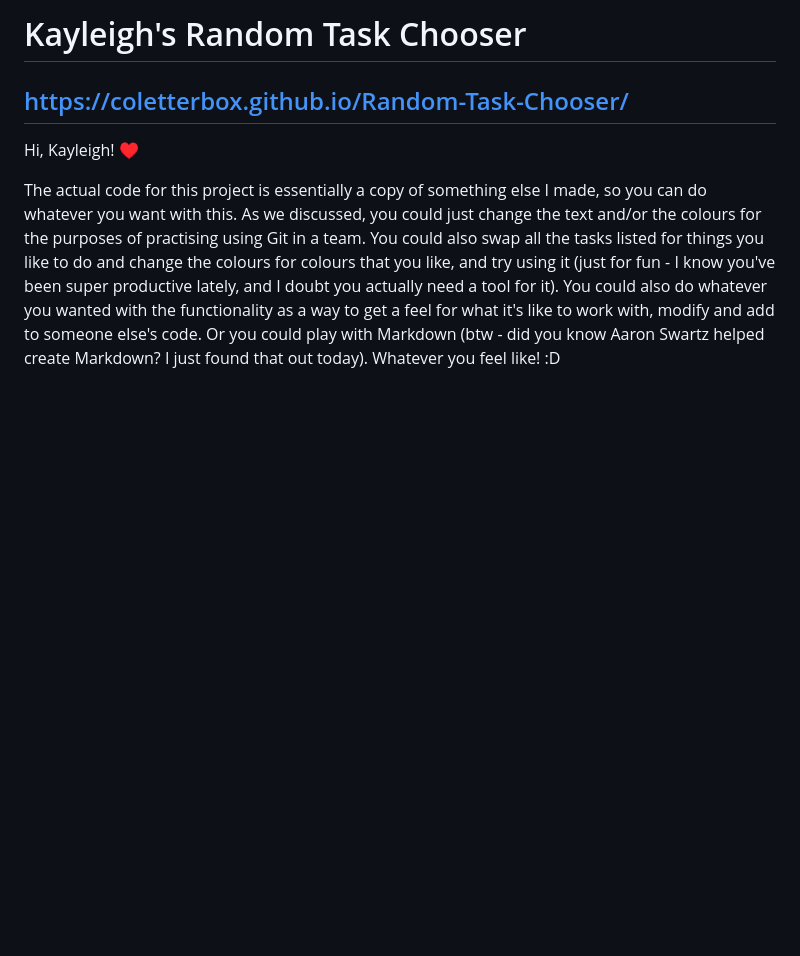
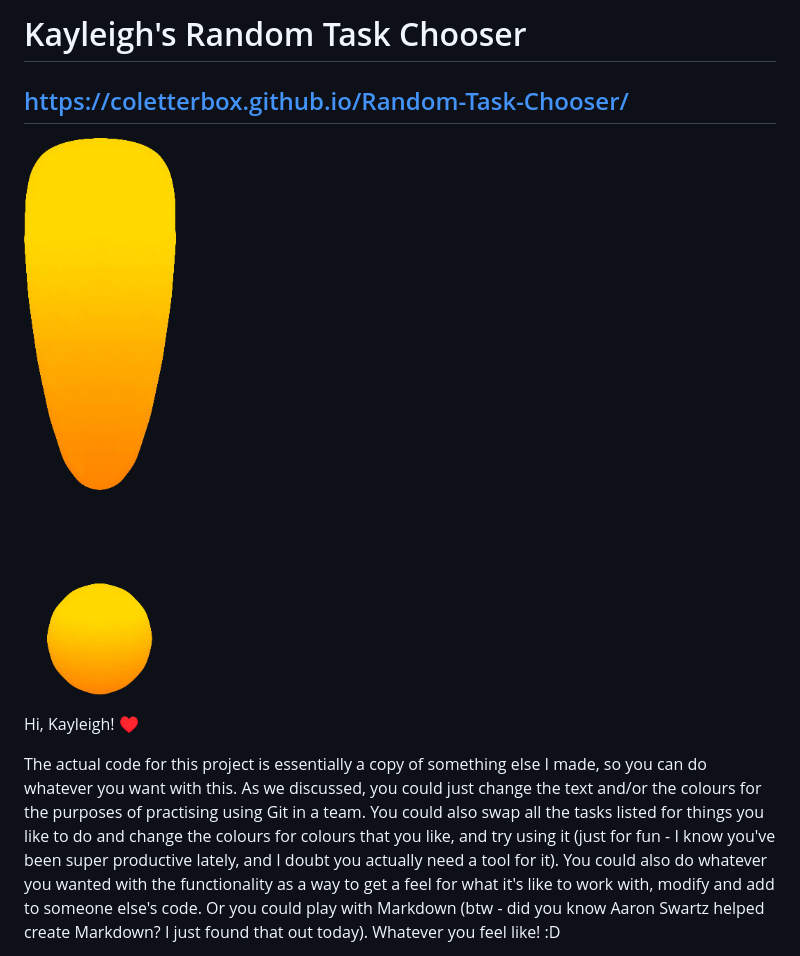
Before and after one commit to Coletterbox/Random-Task-Chooser, a Markdown page: README.md, the part around the change. Rendered like a GitHub page; pictures changed too: WoW-quest-marker-transparent.png (added); blank space fills up the shorter version.

Commit message:
Add images

```diff
--- a/README.md
+++ b/README.md
@@ -1,6 +1,8 @@
 # Kayleigh's Random Task Chooser
 
 ## https://coletterbox.github.io/Random-Task-Chooser/
+
+![](WoW-quest-marker-transparent.png)
 
 Hi, Kayleigh! :hearts:
 
```
Also changed, not shown: WoW-quest-marker.png (added).
